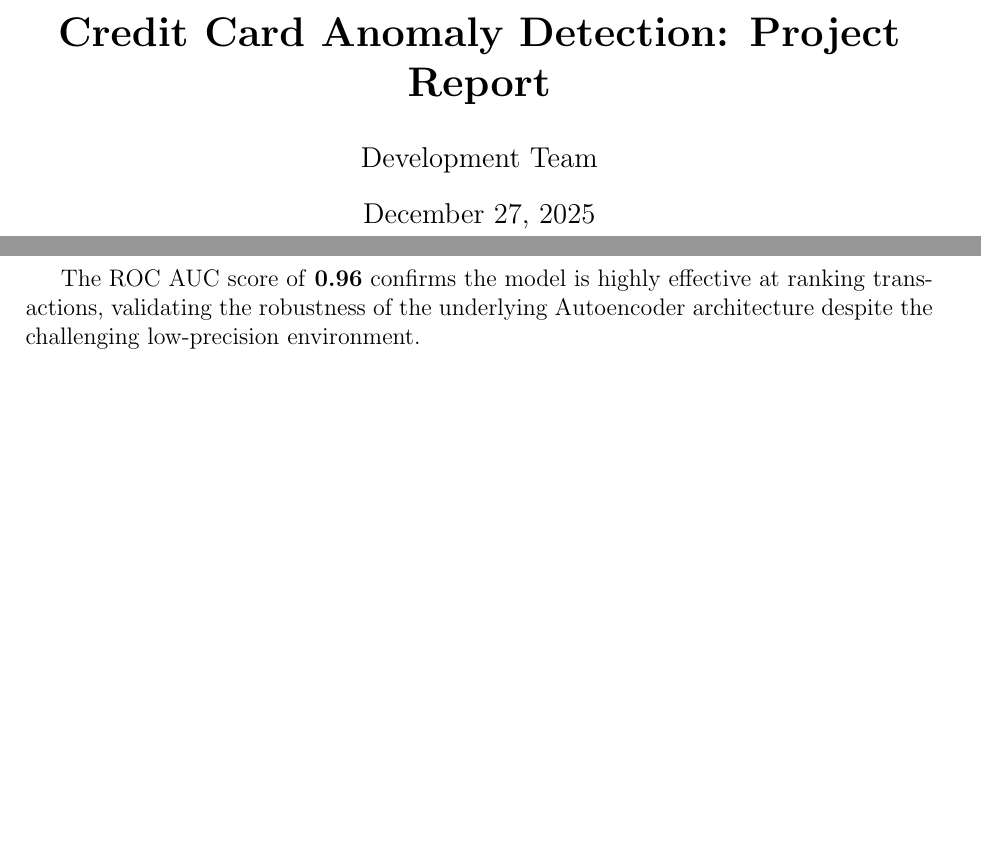
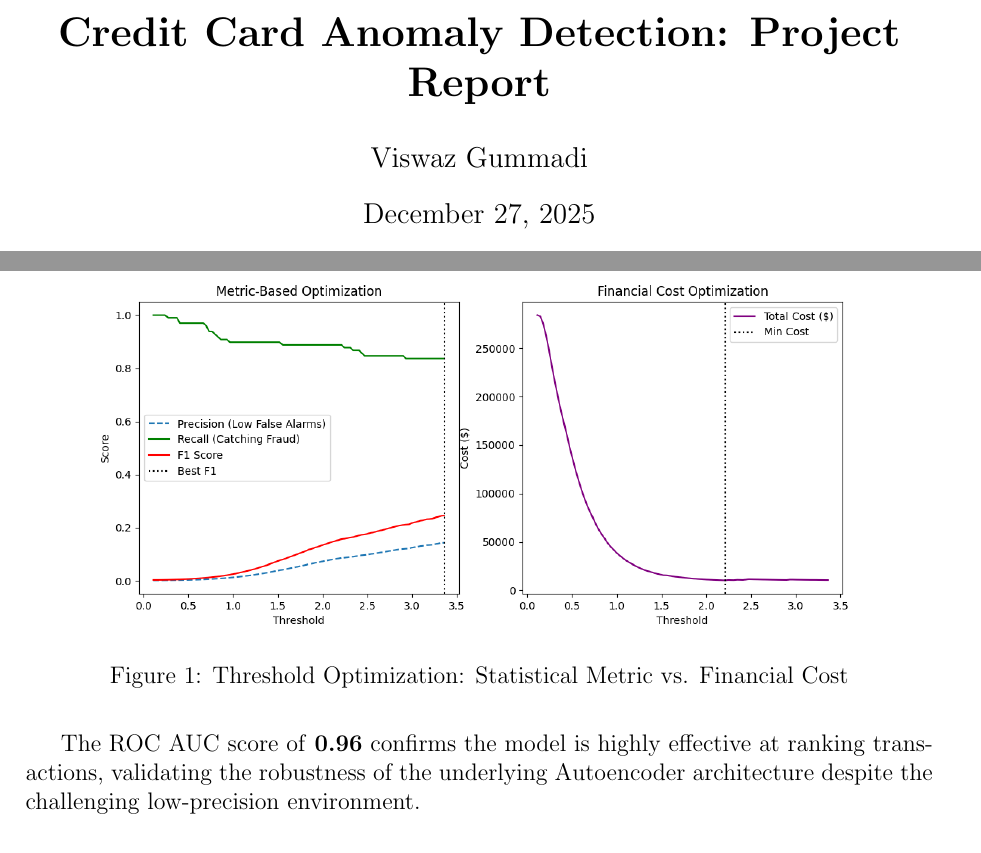
Before and after one commit to Viswazgummadi/Static-Anomaly-Detection, a LaTeX document (report.tex): two parts of pages 1 and 4 of 5 before the commit and two parts of pages 1 and 4 of 4 after it, joined at a grey line, cut so that both start at the same text, the shorter picture padded with empty space. Compiled offline with pdfLaTeX.

Commit message:
Docs: Finalize report layout - Update author to Viswaz Gummadi and insert optimization chart

```diff
--- a/report.tex
+++ b/report.tex
@@ -9,13 +9,12 @@
 \geometry{top=2.5cm, bottom=2.5cm, left=2.5cm, right=2.5cm}
 
 \title{\textbf{Credit Card Anomaly Detection: Project Report}}
-\author{Development Team}
+\author{Viswaz Gummadi}
 \date{\today}
 
 \begin{document}
 
 \maketitle
-\newpage
 
 \section{Executive Summary}
 This report outlines the end-to-end development of a production-grade Credit Card Anomaly Detection system. The project transformed a basic experimental script into a robust, modular, and scalable software architecture capable of detecting fraudulent transactions with 89\% recall.
@@ -104,6 +103,13 @@ During live simulation, the model successfully flagged obvious fraud but missed
 To catch this specific fraud, the threshold would need to be lowered to $<$ 0.35. However, doing so would exponentially increase False Alarms, flagging thousands of normal customers (like Transaction \#1). This confirms that a small percentage ($\sim$11\%) of fraud in this dataset mimics normal behavior too closely for this specific architecture to separate without unacceptable operational costs.
 
 \subsection{Risk vs. Reward Strategy}
+\begin{figure}[h]
+    \centering
+    \includegraphics[width=1.0\textwidth]{outputs/plots/threshold_optimization.png}
+    \caption{Threshold Optimization: Statistical Metric vs. Financial Cost}
+    \label{fig:threshold_opt}
+\end{figure}
+
 The decision to set the threshold at 2.21 represents a strategic choice between statistical optimization and business reality:
 \begin{enumerate}
     \item \textbf{Statistical Optimum (F1-Max)}: Suggested a threshold of $\sim$3.4. This would minimize false alarms further but risks missing more fraud.
```
